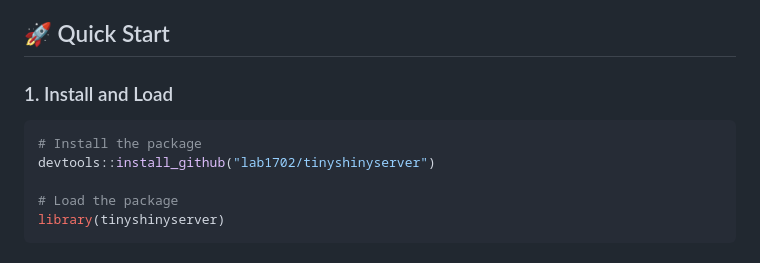
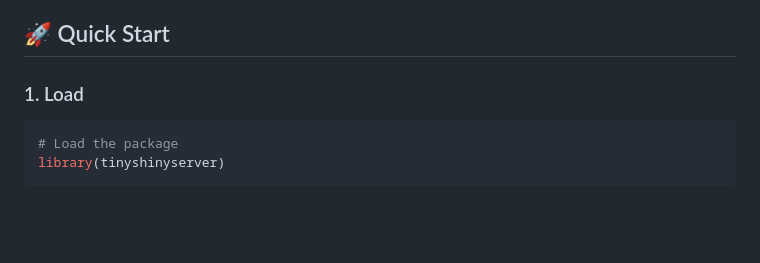
Before and after one commit to lab1702/tinyshinyserver, a Markdown page: README.md, the part around the change. GitHub-like rendering; blank space fills up the shorter version.

Commit message:
Revise installation steps in README
Updated installation instructions in README.

````diff
--- a/README.md
+++ b/README.md
@@ -48,12 +48,9 @@ The package automatically installs required R dependencies:
 
 ## 🚀 Quick Start
 
-### 1. Install and Load
+### 1. Load
 
 ```r
-# Install the package
-devtools::install_github("lab1702/tinyshinyserver")
-
 # Load the package
 library(tinyshinyserver)
 ```
````
